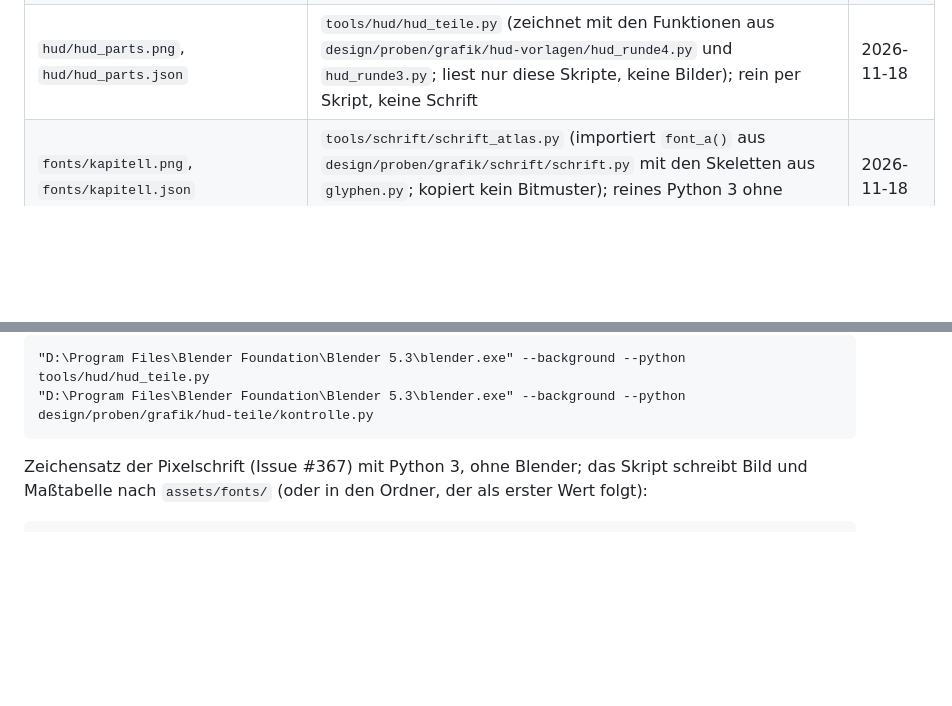
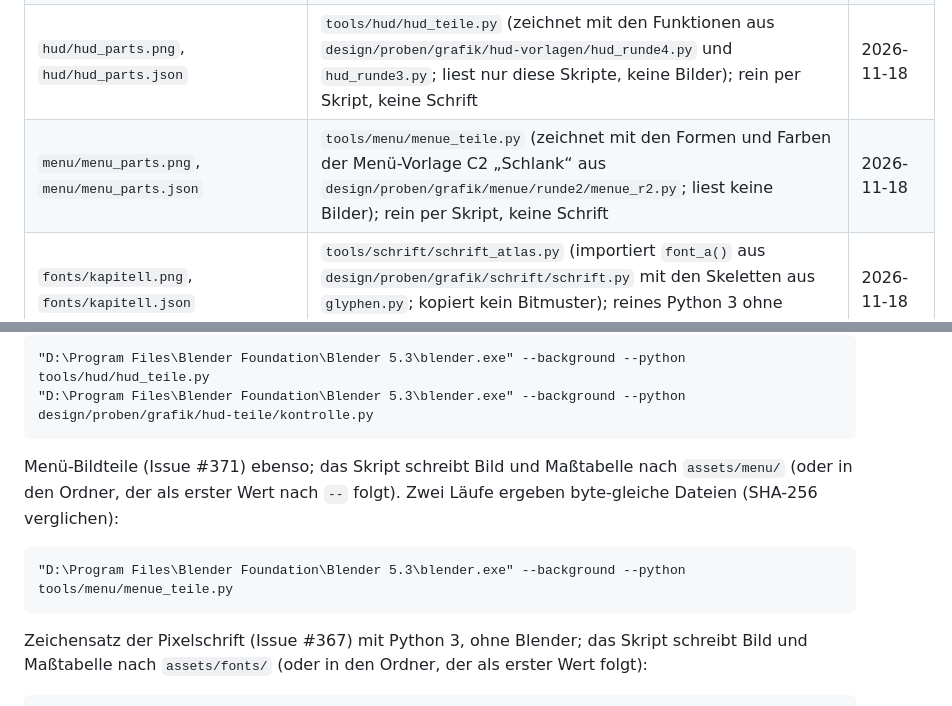
Before and after one commit to flubby2222/silver-and-ash, a Markdown page: assets/HERKUNFT.md, 2 parts joined by grey strips. Rendered like a GitHub page; blank space fills up the shorter version.

````diff
--- a/assets/HERKUNFT.md
+++ b/assets/HERKUNFT.md
@@ -27,6 +27,7 @@ Alles unter `assets/` ist per Skript erzeugt, nichts heruntergeladen (`CLAUDE.md
 | `audio/skillpunkt.wav` | `tools/audio/skillpunkt.py` (lädt die Synthese aus `design/proben/audio/skillpunkt/runde3/bauen.py`, Funktion `a_ohne_vibrato`); rein synthetisch, nur Standardbibliothek | 2026-11-18 |
 | `audio/p1-gorm-ankuendigung-hammer.wav`, `audio/p1-gorm-ankuendigung-schwung.wav`, `audio/p1-gorm-ankuendigung-wurf.wav`, `audio/p1-gorm-aufschlag.wav`, `audio/p1-gorm-bruellen.wav`, `audio/p1-gorm-haken-treffer.wav`, `audio/p1-gorm-haken-wurf.wav`, `audio/p1-gorm-kette.wav`, `audio/p1-gorm-schritt-1.wav`, `audio/p1-gorm-schritt-2.wav`, `audio/p1-gorm-sterben.wav`, `audio/p1-gorm-treffer-1.wav`, `audio/p1-gorm-treffer-2.wav`, `audio/p1-gorm-treffer-kopf.wav` | `tools/audio/paket1/paket1.py` (Abschnitt Gorm; mit `bauen.py`, `bauen9.py`, den Bauplänen in `skripte/` und `tools/audio/ps1_klang.py`, `synth.py`); eigene Synthese aus denselben Quell-Klängen (Rauschschlag, Glocke, Pfeife, Hauch, Stimme), in SoundCraft 0.20.1 gebaut, keine Aufnahmen, keine fremden Samples. **Braucht SoundCraft, läuft nicht in der CI** | 2026-11-17 |
 | `hud/hud_parts.png`, `hud/hud_parts.json` | `tools/hud/hud_teile.py` (zeichnet mit den Funktionen aus `design/proben/grafik/hud-vorlagen/hud_runde4.py` und `hud_runde3.py`; liest nur diese Skripte, keine Bilder); rein per Skript, keine Schrift | 2026-11-18 |
+| `menu/menu_parts.png`, `menu/menu_parts.json` | `tools/menu/menue_teile.py` (zeichnet mit den Formen und Farben der Menü-Vorlage C2 „Schlank“ aus `design/proben/grafik/menue/runde2/menue_r2.py`; liest keine Bilder); rein per Skript, keine Schrift | 2026-11-18 |
 | `fonts/kapitell.png`, `fonts/kapitell.json` | `tools/schrift/schrift_atlas.py` (importiert `font_a()` aus `design/proben/grafik/schrift/schrift.py` mit den Skeletten aus `glyphen.py`; kopiert kein Bitmuster); reines Python 3 ohne Zusatzpakete, eigene Schrift, keine fremde Schriftdatei | 2026-11-18 |
 
 ## Neu erzeugen
@@ -56,6 +57,12 @@ HUD-Bildteile (Issue #368) ebenso; das Skript schreibt ein Bild und eine Maßtab
 ```
 "D:\Program Files\Blender Foundation\Blender 5.3\blender.exe" --background --python tools/hud/hud_teile.py
 "D:\Program Files\Blender Foundation\Blender 5.3\blender.exe" --background --python design/proben/grafik/hud-teile/kontrolle.py
+```
+
+Menü-Bildteile (Issue #371) ebenso; das Skript schreibt Bild und Maßtabelle nach `assets/menu/` (oder in den Ordner, der als erster Wert nach `--` folgt). Zwei Läufe ergeben byte-gleiche Dateien (SHA-256 verglichen):
+
+```
+"D:\Program Files\Blender Foundation\Blender 5.3\blender.exe" --background --python tools/menu/menue_teile.py
 ```
 
 Zeichensatz der Pixelschrift (Issue #367) mit Python 3, ohne Blender; das Skript schreibt Bild und Maßtabelle nach `assets/fonts/` (oder in den Ordner, der als erster Wert folgt):
````
Also changed, not shown: assets/menu/menu_parts.png (added), 5 other files.
